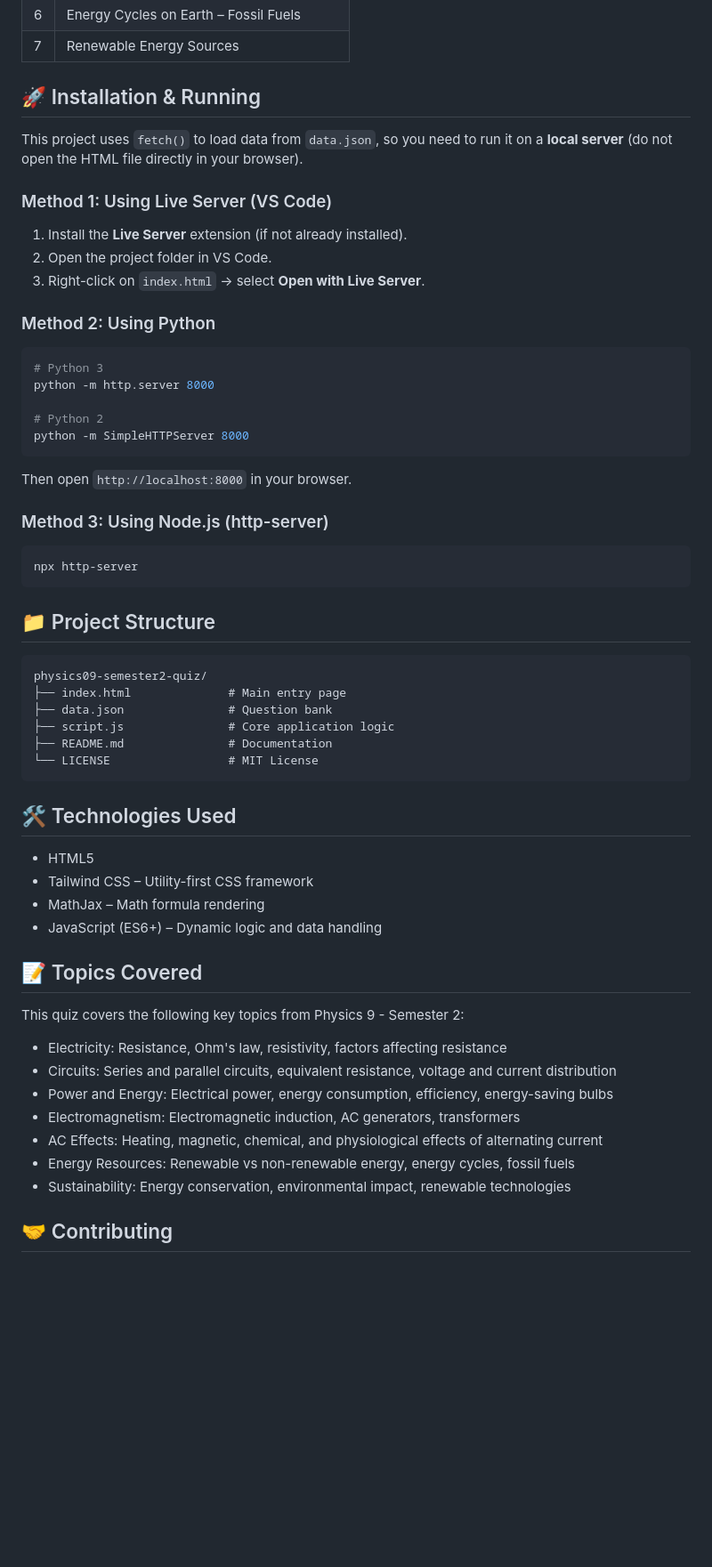
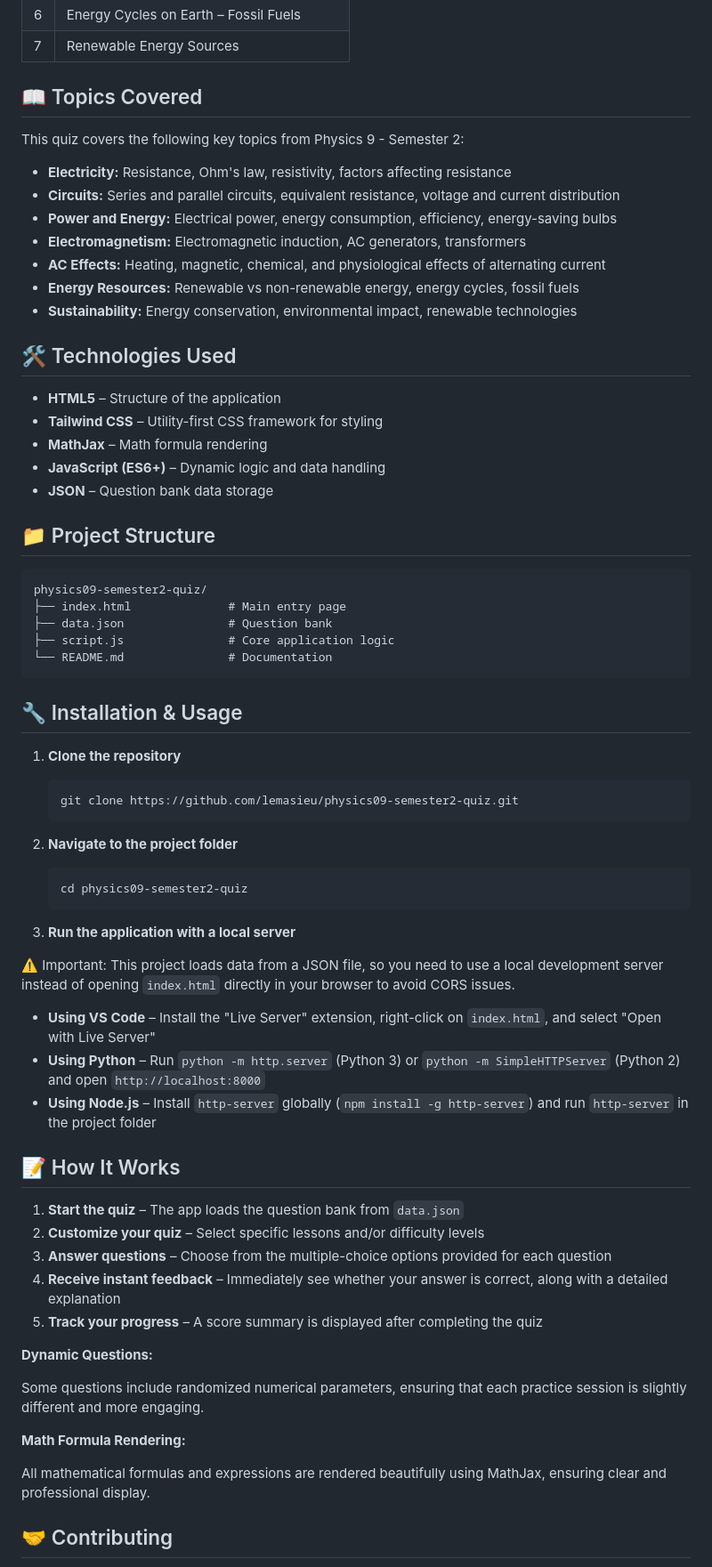
Before and after one commit to lemasieu/physics09-semester2-quiz, a Markdown page: README.md, the part around one of its changes. Shown at 89% size. Drawn GitHub-style; blank space fills up the shorter version.

````diff
--- a/README.md
+++ b/README.md
@@ -34,33 +32,25 @@ An interactive web application for practicing multiple-choice questions for **Ph
 | 6 | Energy Cycles on Earth – Fossil Fuels |
 | 7 | Renewable Energy Sources |
 
-## 🚀 Installation & Running
+## 📖 Topics Covered
 
-This project uses `fetch()` to load data from `data.json`, so you need to run it on a **local server** (do not open the HTML file directly in your browser).
+This quiz covers the following key topics from Physics 9 - Semester 2:
 
-### Method 1: Using Live Server (VS Code)
+- **Electricity:** Resistance, Ohm's law, resistivity, factors affecting resistance
+- **Circuits:** Series and parallel circuits, equivalent resistance, voltage and current distribution
+- **Power and Energy:** Electrical power, energy consumption, efficiency, energy-saving bulbs
+- **Electromagnetism:** Electromagnetic induction, AC generators, transformers
+- **AC Effects:** Heating, magnetic, chemical, and physiological effects of alternating current
+- **Energy Resources:** Renewable vs non-renewable energy, energy cycles, fossil fuels
+- **Sustainability:** Energy conservation, environmental impact, renewable technologies
 
-1. Install the **Live Server** extension (if not already installed).
-2. Open the project folder in VS Code.
-3. Right-click on `index.html` → select **Open with Live Server**.
+## 🛠️ Technologies Used
 
-### Method 2: Using Python
-
-```bash
-# Python 3
-python -m http.server 8000
-
-# Python 2
-python -m SimpleHTTPServer 8000
-```
-
-Then open `http://localhost:8000` in your browser.
-
-### Method 3: Using Node.js (http-server)
-
-```bash
-npx http-server
-```
+- **HTML5** – Structure of the application
+- **Tailwind CSS** – Utility-first CSS framework for styling
+- **MathJax** – Math formula rendering
+- **JavaScript (ES6+)** – Dynamic logic and data handling
+- **JSON** – Question bank data storage
 
 ## 📁 Project Structure
 
@@ -69,26 +59,42 @@ physics09-semester2-quiz/
 ├── index.html              # Main entry page
 ├── data.json               # Question bank
 ├── script.js               # Core application logic
-├── README.md               # Documentation
-└── LICENSE                 # MIT License
+└── README.md               # Documentation
 ```
 
-## 🛠️ Technologies Used
+## 🔧 Installation & Usage
 
-- HTML5
-- Tailwind CSS – Utility-first CSS framework
-- MathJax – Math formula rendering
-- JavaScript (ES6+) – Dynamic logic and data handling
+1. **Clone the repository**
+   ```bash
+   git clone https://github.com/lemasieu/physics09-semester2-quiz.git
+   ```
+2. **Navigate to the project folder**
+   ```bash
+   cd physics09-semester2-quiz
+   ```
 
-## 📝 Topics Covered
+3. **Run the application with a local server**
 
-This quiz covers the following key topics from Physics 9 - Semester 2:
-- Electricity: Resistance, Ohm's law, resistivity, factors affecting resistance
-- Circuits: Series and parallel circuits, equivalent resistance, voltage and current distribution
-- Power and Energy: Electrical power, energy consumption, efficiency, energy-saving bulbs
-- Electromagnetism: Electromagnetic induction, AC generators, transformers
-- AC Effects: Heating, magnetic, chemical, and physiological effects of alternating current
-- Energy Resources: Renewable vs non-renewable energy, energy cycles, fossil fuels
-- Sustainability: Energy conservation, environmental impact, renewable technologies
+⚠️ Important: This project loads data from a JSON file, so you need to use a local development server instead of opening `index.html` directly in your browser to avoid CORS issues.
+
+- **Using VS Code** – Install the "Live Server" extension, right-click on `index.html`, and select "Open with Live Server"
+- **Using Python** – Run `python -m http.server` (Python 3) or `python -m SimpleHTTPServer` (Python 2) and open `http://localhost:8000`
+- **Using Node.js** – Install `http-server` globally (`npm install -g http-server`) and run `http-server` in the project folder
+
+## 📝 How It Works
+
+1. **Start the quiz** – The app loads the question bank from `data.json`
+2. **Customize your quiz** – Select specific lessons and/or difficulty levels
+3. **Answer questions** – Choose from the multiple-choice options provided for each question
+4. **Receive instant feedback** – Immediately see whether your answer is correct, along with a detailed explanation
+5. **Track your progress** – A score summary is displayed after completing the quiz
+
+**Dynamic Questions:**
+
+Some questions include randomized numerical parameters, ensuring that each practice session is slightly different and more engaging.
+
+**Math Formula Rendering:**
+
+All mathematical formulas and expressions are rendered beautifully using MathJax, ensuring clear and professional display.
 
 ## 🤝 Contributing
````
Also changed, not shown: other parts of README.md (+22 -18 lines).
